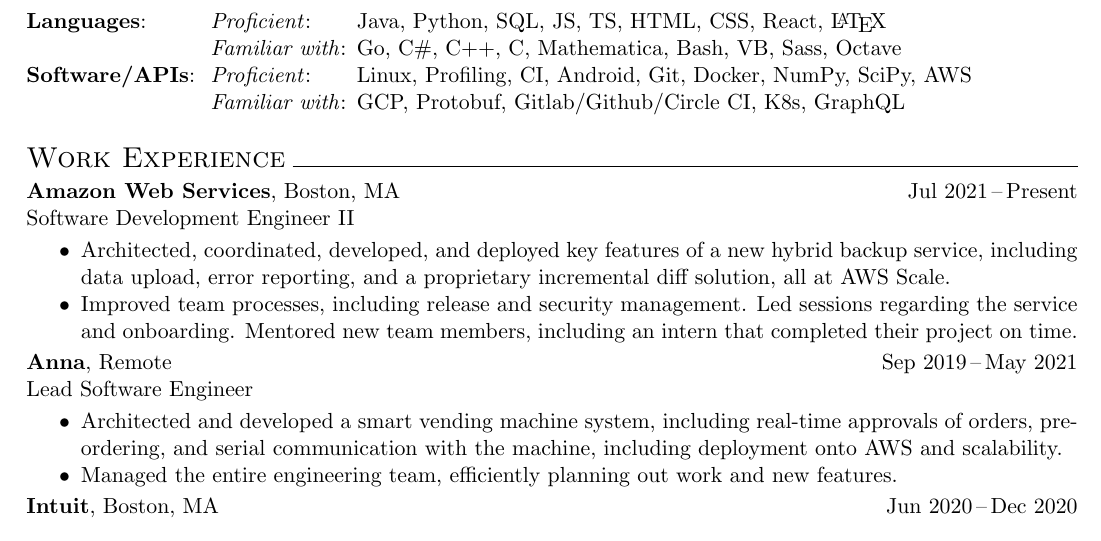
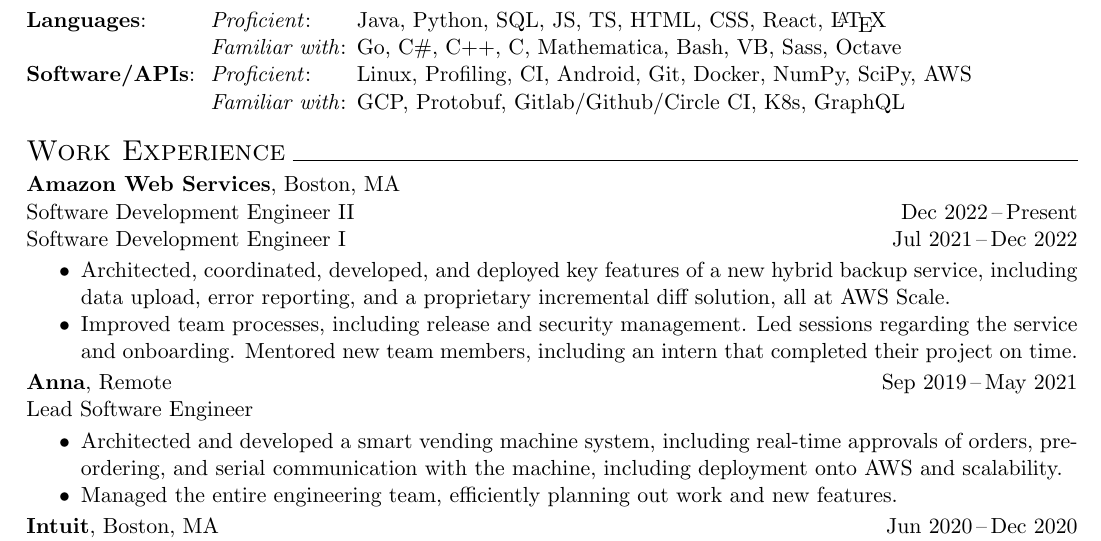
Before and after one commit to joshuatowner/resume, a LaTeX CV (resume.tex): part of the page, cut so that both start at the same text. Compiled offline with pdfLaTeX.

Commit message:
Make promotion titles explicit

```diff
--- a/resume.tex
+++ b/resume.tex
@@ -10,7 +10,7 @@
 \pagenumbering{gobble}
 
 \newcommand{\ressection}[1]{%
-  \vspace{12pt}{\Large{\textsc{#1}}} \titlerule[0.5pt] \par
+  \vspace{9pt}{\Large{\textsc{#1}}} \titlerule[0.5pt] \par
 }
 
 \begin{document}
@@ -43,8 +43,9 @@
 \ressection{Work Experience}
 
 \begin{tabbing}
-  \textbf{Amazon Web Services}, Boston, MA \` Jul 2021\,--\,Present \\
-  Software Development Engineer II
+  \textbf{Amazon Web Services}, Boston, MA \\
+  Software Development Engineer II\` Dec 2022\,--\,Present \\
+  Software Development Engineer I\` Jul 2021\,--\,Dec 2022
 \end{tabbing}
 \begin{itemize}
   \item Architected, coordinated, developed, and deployed key features
```
Also changed, not shown: resume.pdf.
